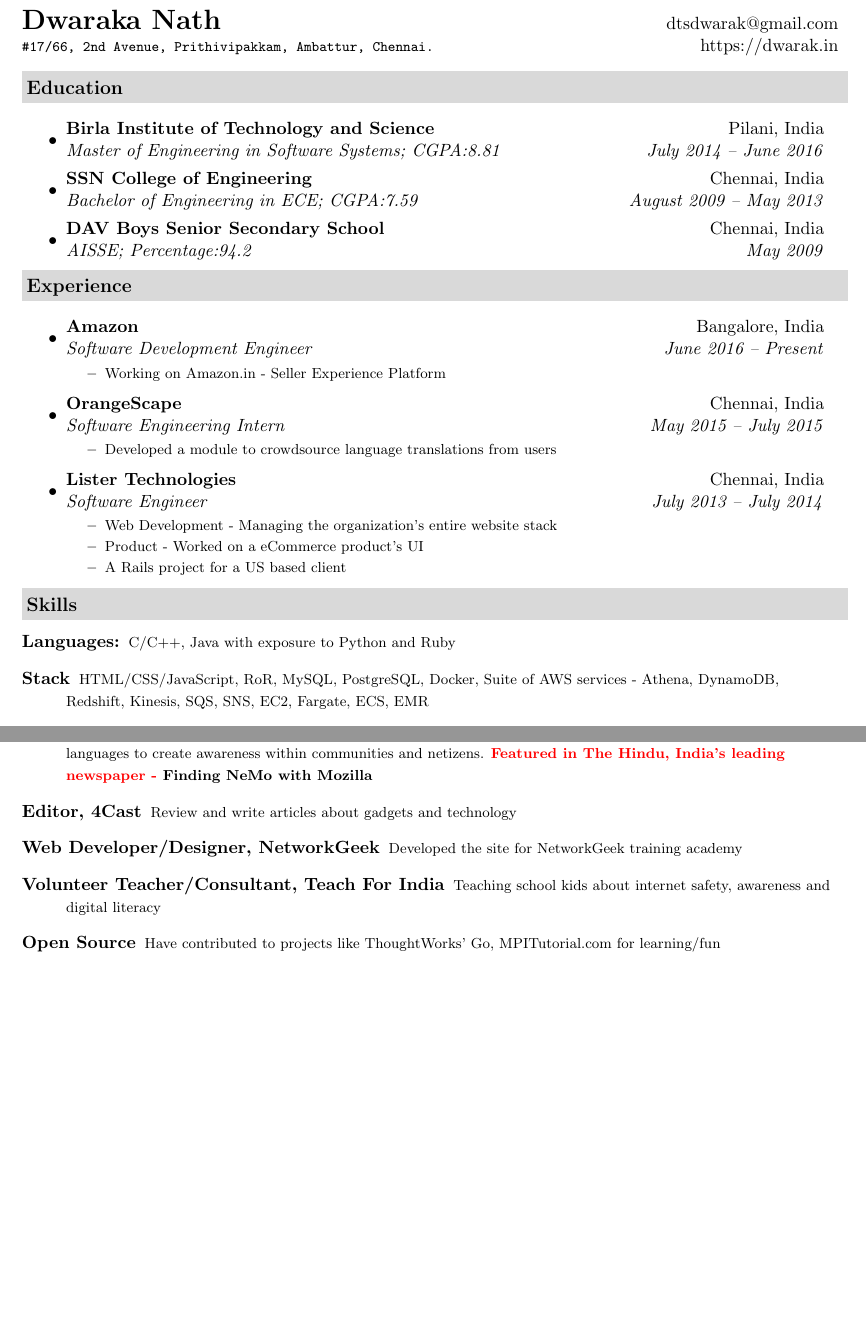
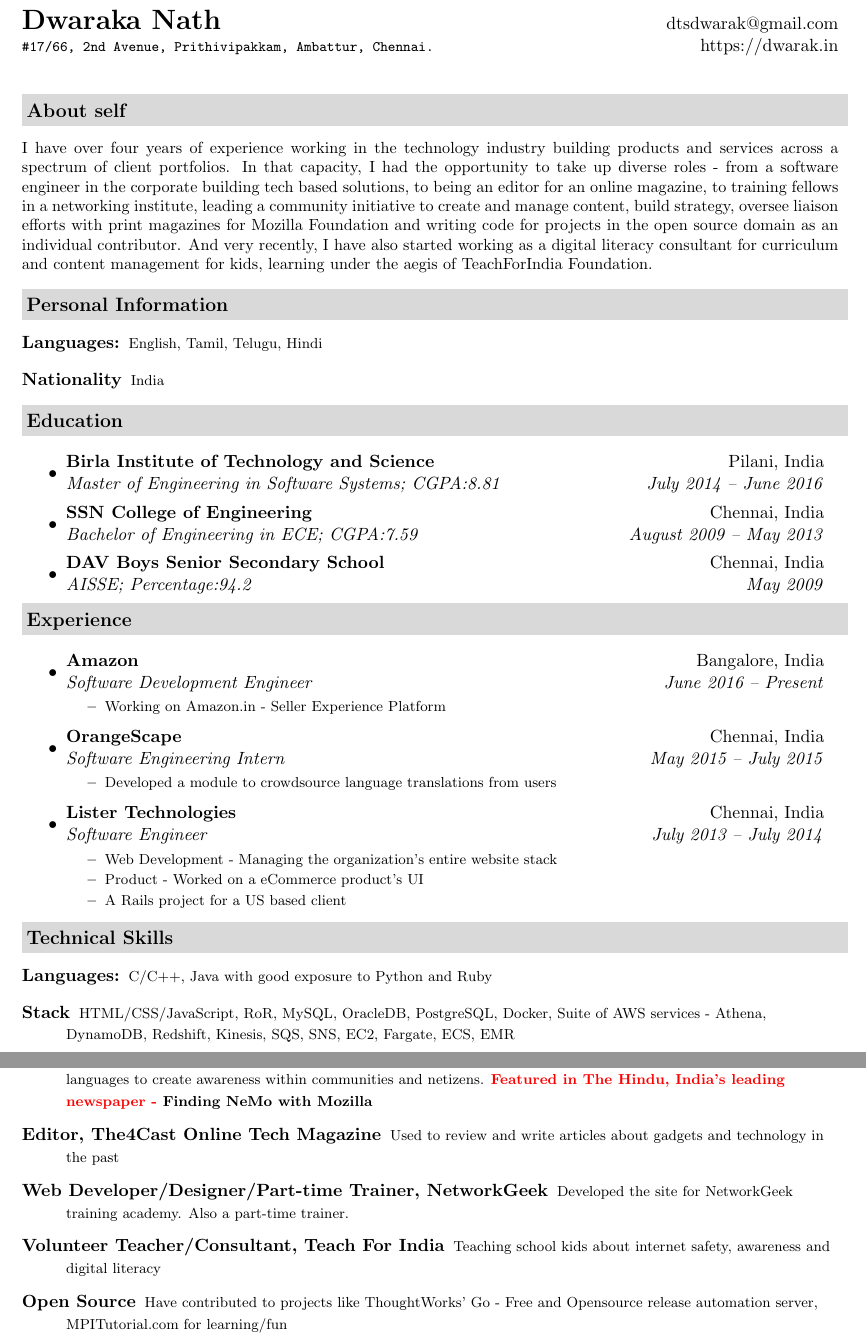
Before and after one commit to dtsdwarak/resume, a LaTeX CV (Dwarak_Resume.tex): two parts of pages 1 and 2 of 2, joined at a grey line, cut so that both start at the same text, the shorter picture padded with empty space. Compiled offline with pdfLaTeX.

Commit message:
YPP profile

```diff
--- a/Dwarak_Resume.tex
+++ b/Dwarak_Resume.tex
@@ -11,6 +11,7 @@
 \usepackage[usenames,dvipsnames]{color}
 \usepackage{verbatim}
 \usepackage[pdftex]{hyperref}
+\usepackage{ragged2e}
 \hypersetup{
     colorlinks,%
     citecolor=black,%
@@ -59,10 +60,27 @@
 	{\footnotesize \texttt{\#17/66, 2nd Avenue, Prithivipakkam, Ambattur, Chennai.}} & \href{https://dwarak.in}{https://dwarak.in} \\
 	\end{tabular*}
 \\
-\vspace{0.1in}}
+\vspace{0.3in}}
 
 % CHANGE HEADER SOURCE HERE
 \mywebheader
+
+%%%%%%%%%%%%%%%%%%%%%%
+\resheading{About self}
+    \begin{flushleft}
+    \justifying
+    \small  {
+    I have over four years of experience working in the technology industry building products and services across a spectrum of client portfolios. In that capacity, I had the opportunity to take up diverse roles - from a software engineer in the corporate building tech based solutions, to being an editor for an online magazine, to training fellows in a networking institute, leading a community initiative to create and manage content, build strategy, oversee liaison efforts with print magazines for Mozilla Foundation and writing code for projects in the open source domain as an individual contributor. And very recently, I have also started working as a digital literacy consultant for curriculum and content management for kids, learning under the aegis of TeachForIndia Foundation.}
+    \end{flushleft}
+
+%%%%%%%%%%%%%%%%%%%%%%
+\resheading{Personal Information}
+	\begin{description}
+		\item[Languages:] { \footnotesize English, Tamil, Telugu, Hindi
+		}
+		\item[Nationality] { \footnotesize India
+		}
+	\end{description} % End Skills list
 
 %%%%%%%%%%%%%%%%%%%%%%
 \resheading{Education}
@@ -108,16 +126,18 @@
 	\end{itemize}  % End Experience list
 
 %%%%%%%%%%%%%%%%%%%%%%
-\resheading{{Skills}}
+\resheading{{Technical Skills}}
 	\begin{description}
-		\item[Languages:] { \footnotesize C/C++, Java with exposure to Python and Ruby
+		\item[Languages:] { \footnotesize C/C++, Java with good exposure to Python and Ruby
 		}
-		\item[Stack] { \footnotesize HTML/CSS/JavaScript, RoR, MySQL, PostgreSQL, Docker, Suite of AWS services - Athena, DynamoDB, Redshift, Kinesis, SQS, SNS, EC2, Fargate, ECS, EMR
+		\item[Stack] { \footnotesize HTML/CSS/JavaScript, RoR, MySQL, OracleDB, PostgreSQL, Docker, Suite of AWS services - Athena, DynamoDB, Redshift, Kinesis, SQS, SNS, EC2, Fargate, ECS, EMR
 		}
 		\item[Tools/Environment:] {\footnotesize *nix, vim, Git, Bash/zsh
 		}
 
 	\end{description} % End Skills list
+
+\newpage
 
 \resheading{\href{https://github.com/dtsdwarak/}{Individual Projects}}
 
@@ -164,10 +182,10 @@
 
 	\begin{description}
 		\item[Mozilla Community] {\footnotesize Member of Mozilla India community, served as lead for \href{https://wiki.mozilla.org/NeMo}{Project News Mozilla}, a Mozilla sponsored global project to create regular newspaper articles on digital literacy, open web and data privacy in local languages to create awareness within communities and netizens. \color{red}{\bf Featured in The Hindu, India's leading newspaper - \href{https://www.thehindu.com/sci-tech/technology/Finding-NeMo-with-Mozilla/article12061751.ece}{Finding NeMo with Mozilla}}}
-		\item[Editor, \href{http://www.the4cast.com/author/dwarak}{4Cast}] {\footnotesize Review and write articles about gadgets and technology}
-		\item[Web Developer/Designer, \href{http://networkgeek.in/}{NetworkGeek}] {\footnotesize Developed the site for NetworkGeek training academy}
+		\item[Editor, \href{http://www.the4cast.com/author/dwarak}{The4Cast Online Tech Magazine}] {\footnotesize Used to review and write articles about gadgets and technology in the past}
+		\item[Web Developer/Designer/Part-time Trainer, \href{https://www.networkgeek.in/}{NetworkGeek}] {\footnotesize Developed the site for NetworkGeek training academy. Also a part-time trainer.}
 		\item[Volunteer Teacher/Consultant, Teach For India]{\footnotesize Teaching school kids about internet safety, awareness and digital literacy}
-		\item[Open Source] {\footnotesize{ Have contributed to projects like ThoughtWorks' Go, \href{https://mpitutorial.com/about/}{MPITutorial.com} for learning/fun}}
+		\item[Open Source] {\footnotesize{ Have contributed to projects like ThoughtWorks' Go - Free and  Opensource release automation server, \href{https://mpitutorial.com/about/}{MPITutorial.com} for learning/fun}}
 	\end{description}
 
 \end{document}
```
Also changed, not shown: Dwarak_Resume.tex (2 more changed lines).
